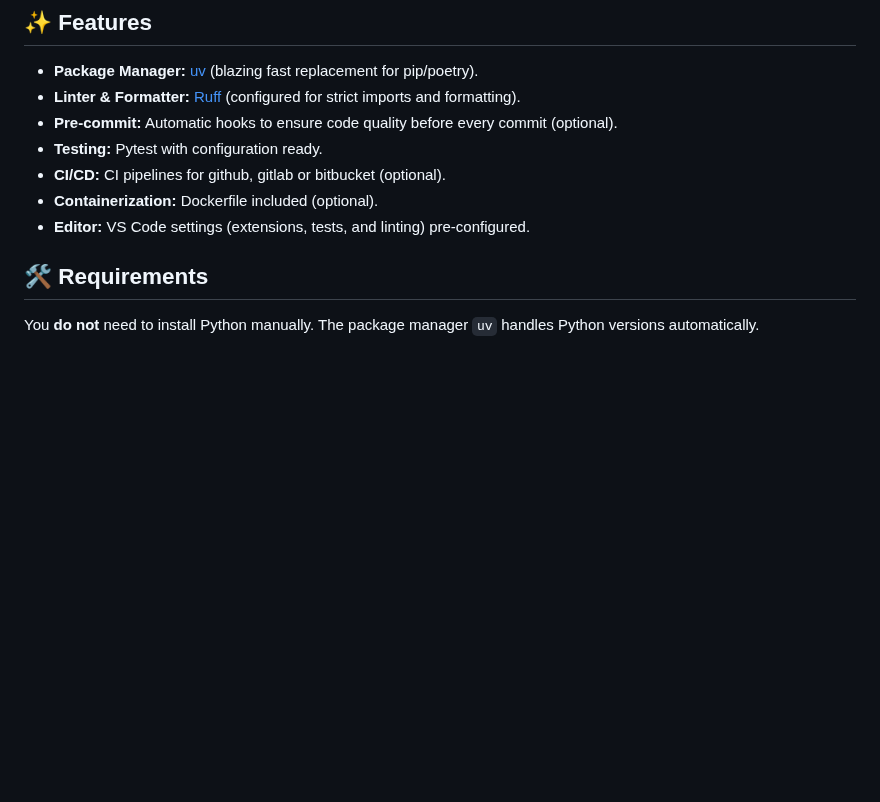
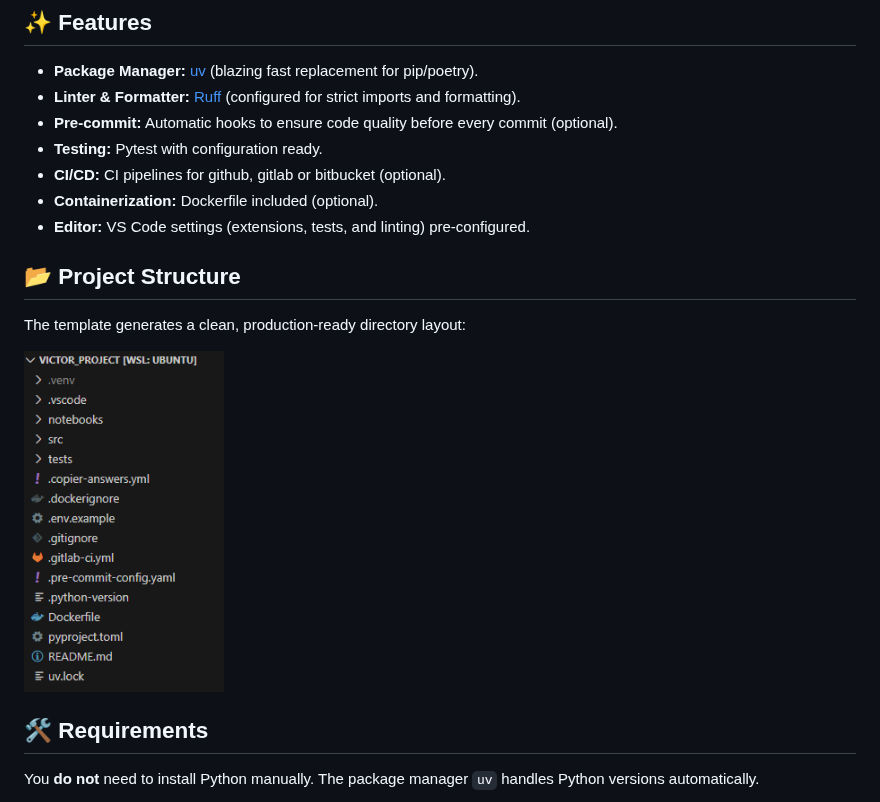
Before and after one commit to Victor02091/template_python_project, a Markdown page: README.md, the part around the change. Drawn GitHub-style; pictures changed too: images/repo_structure.png (added); blank space fills up the shorter version.

Commit message:
docs: add repo structure image

```diff
--- a/README.md
+++ b/README.md
@@ -13,6 +13,14 @@ This template provides a batteries-included setup with modern tooling, strict li
 * **CI/CD:** CI pipelines for github, gitlab or bitbucket (optional).
 * **Containerization:** Dockerfile included (optional).
 * **Editor:** VS Code settings (extensions, tests, and linting) pre-configured.
+
+## 📂 Project Structure
+
+The template generates a clean, production-ready directory layout:
+
+<p align="left">
+  <img src="images/repo_structure.png" alt="Project Structure" width="200">
+</p>
 
 ## 🛠️ Requirements
 
```
